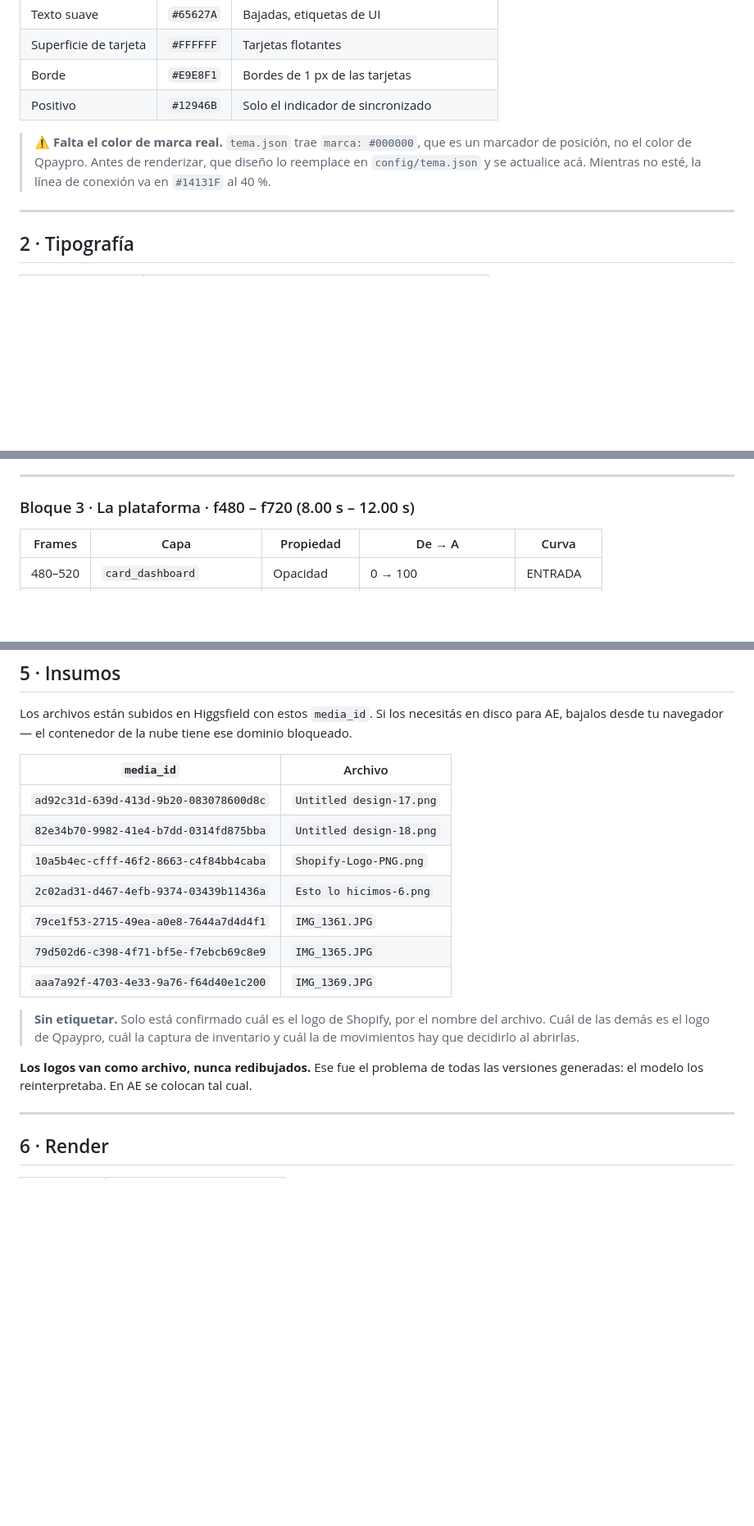
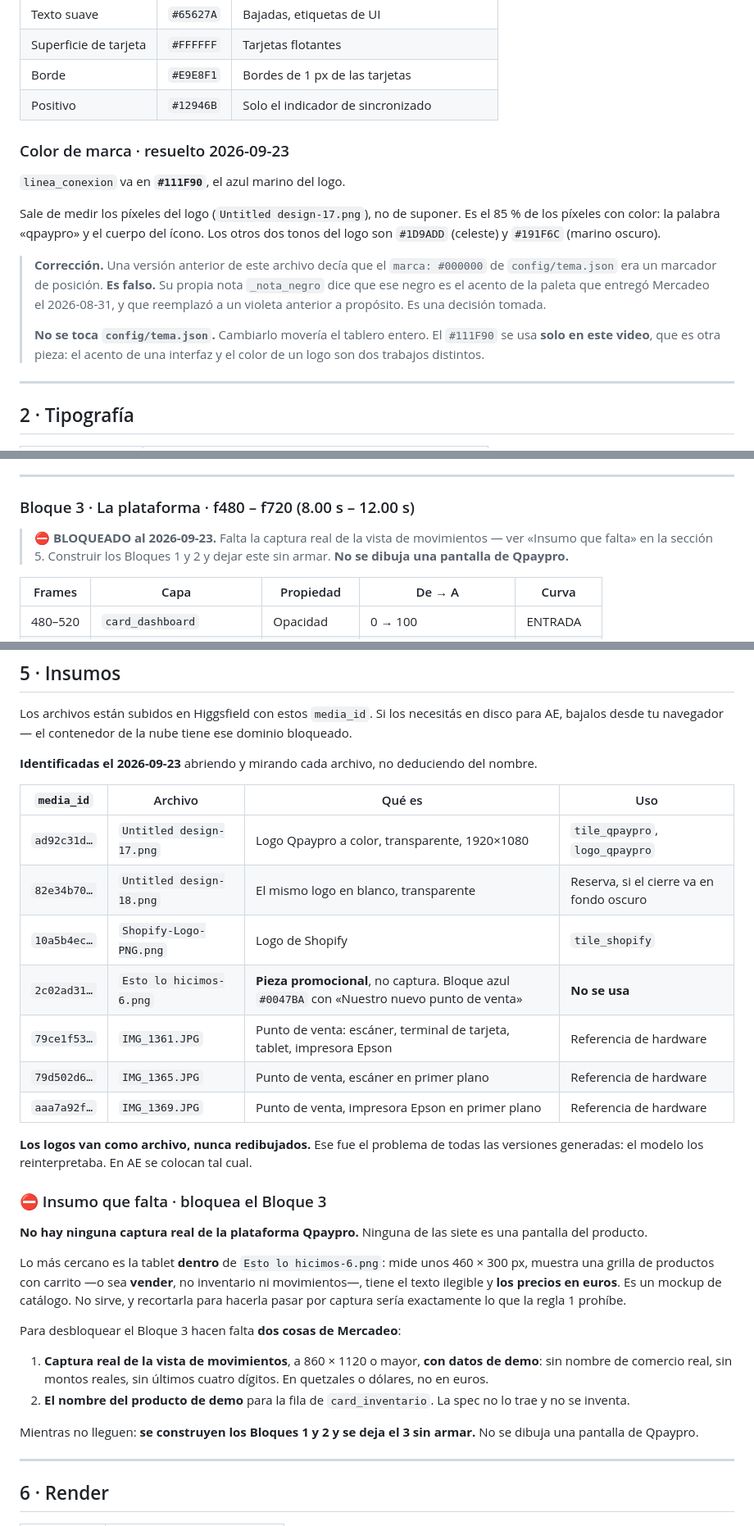
Before and after one commit to CubedStudio3/ChallengeIA, a Markdown page: salidas/video-shopify-sync-after-effects.md, 3 parts joined by grey strips. Shown at 82% size. Rendered like a GitHub page; blank space fills up the shorter version.

Commit message:
Corrige el color de marca de la spec de AE e identifica los siete insumos
La sesión local con el bridge de After Effects conectado abrió las siete imágenes
y las miró. Tres cosas cambian.

CORRECCIÓN: el negro de tema.json no es un marcador de posición

La versión anterior de esta spec afirmaba que `marca: #000000` en
`config/tema.json` era un marcador de posición pendiente de reemplazo. Es falso.
La nota `_nota_negro` del propio archivo dice que ese negro es el acento de la
paleta que entregó Mercadeo el 2026-08-31, y que reemplazó a un violeta anterior
a propósito. Es una decisión tomada, y "arreglarla" habría movido el tablero
entero.

El color de la línea de conexión pasa a `#111F90`, medido sobre los píxeles del
logo: es el 85% de los píxeles con color. Se usa SOLO en este video. El acento de
una interfaz y el color de un logo son dos trabajos distintos, y tema.json no se
toca.

Los siete insumos quedan identificados

Mirados, no deducidos del nombre del archivo. Dos son el logo de Qpaypro —a color
y en blanco—, uno el de Shopify, tres son fotos del punto de venta, y
`Esto lo hicimos-6.png` resultó ser una pieza promocional, no una captura.

El Bloque 3 queda bloqueado, declarado, sin sustituto

No hay ninguna captura real de la plataforma entre las siete. Lo más cercano es
la tablet dentro de la pieza promocional: 460x300 px, una grilla de productos con
carrito —vender, no inventario—, texto ilegible y precios en euros. Recortarla
para hacerla pasar por captura sería inventar el dato que la regla 1 prohíbe, así
que no se usa y el bloque no se arma.

Para desbloquearlo hacen falta dos cosas de Mercadeo: la captura real de la vista
de movimientos con datos de demo —sin comercio, montos ni últimos cuatro dígitos
reales— y el nombre del producto de demo para la fila de inventario. Mientras no
lleguen se construyen los Bloques 1 y 2.

Co-Authored-By: Claude Opus 5 <noreply@anthropic.com>
Claude-Session: https://claude.ai/code/session_013bRM1i7FpgxYahiDtzzatm

```diff
--- a/salidas/video-shopify-sync-after-effects.md
+++ b/salidas/video-shopify-sync-after-effects.md
@@ -41,10 +41,23 @@ Sale de `config/tema.json` del repositorio, que es el archivo que edita diseño.
 | Borde | `#E9E8F1` | Bordes de 1 px de las tarjetas |
 | Positivo | `#12946B` | Solo el indicador de sincronizado |
 
-> ⚠️ **Falta el color de marca real.** `tema.json` trae `marca: #000000`, que es
-> un marcador de posición, no el color de Qpaypro. Antes de renderizar, que
-> diseño lo reemplace en `config/tema.json` y se actualice acá. Mientras no
-> esté, la línea de conexión va en `#14131F` al 40 %.
+### Color de marca · resuelto 2026-09-23
+
+`linea_conexion` va en **`#111F90`**, el azul marino del logo.
+
+Sale de medir los píxeles del logo (`Untitled design-17.png`), no de suponer. Es
+el 85 % de los píxeles con color: la palabra «qpaypro» y el cuerpo del ícono. Los
+otros dos tonos del logo son `#1D9ADD` (celeste) y `#191F6C` (marino oscuro).
+
+> **Corrección.** Una versión anterior de este archivo decía que el `marca:
+> #000000` de `config/tema.json` era un marcador de posición. **Es falso.** Su
+> propia nota `_nota_negro` dice que ese negro es el acento de la paleta que
+> entregó Mercadeo el 2026-08-31, y que reemplazó a un violeta anterior a
+> propósito. Es una decisión tomada.
+>
+> **No se toca `config/tema.json`.** Cambiarlo movería el tablero entero. El
+> `#111F90` se usa **solo en este video**, que es otra pieza: el acento de una
+> interfaz y el color de un logo son dos trabajos distintos.
 
 ---
 
@@ -158,6 +171,10 @@ el dígito viejo saliendo hacia arriba y el nuevo entrando desde abajo, solapado
 
 ### Bloque 3 · La plataforma · f480 – f720 (8.00 s – 12.00 s)
 
+> ⛔ **BLOQUEADO al 2026-09-23.** Falta la captura real de la vista de
+> movimientos — ver «Insumo que falta» en la sección 5. Construir los Bloques 1 y
+> 2 y dejar este sin armar. **No se dibuja una pantalla de Qpaypro.**
+
 | Frames | Capa | Propiedad | De → A | Curva |
 |---|---|---|---|---|
 | 480–520 | `card_dashboard` | Opacidad | 0 → 100 | ENTRADA |
@@ -191,22 +208,43 @@ Los archivos están subidos en Higgsfield con estos `media_id`. Si los necesitá
 disco para AE, bajalos desde tu navegador — el contenedor de la nube tiene ese
 dominio bloqueado.
 
-| `media_id` | Archivo |
-|---|---|
-| `ad92c31d-639d-413d-9b20-083078600d8c` | `Untitled design-17.png` |
-| `82e34b70-9982-41e4-b7dd-0314fd875bba` | `Untitled design-18.png` |
-| `10a5b4ec-cfff-46f2-8663-c4f84bb4caba` | `Shopify-Logo-PNG.png` |
-| `2c02ad31-d467-4efb-9374-03439b11436a` | `Esto lo hicimos-6.png` |
-| `79ce1f53-2715-49ea-a0e8-7644a7d4d4f1` | `IMG_1361.JPG` |
-| `79d502d6-c398-4f71-bf5e-f7ebcb69c8e9` | `IMG_1365.JPG` |
-| `aaa7a92f-4703-4e33-9a76-f64d40e1c200` | `IMG_1369.JPG` |
+**Identificadas el 2026-09-23** abriendo y mirando cada archivo, no deduciendo del
+nombre.
 
-> **Sin etiquetar.** Solo está confirmado cuál es el logo de Shopify, por el
-> nombre del archivo. Cuál de las demás es el logo de Qpaypro, cuál la captura de
-> inventario y cuál la de movimientos hay que decidirlo al abrirlas.
+| `media_id` | Archivo | Qué es | Uso |
+|---|---|---|---|
+| `ad92c31d…` | `Untitled design-17.png` | Logo Qpaypro a color, transparente, 1920×1080 | `tile_qpaypro`, `logo_qpaypro` |
+| `82e34b70…` | `Untitled design-18.png` | El mismo logo en blanco, transparente | Reserva, si el cierre va en fondo oscuro |
+| `10a5b4ec…` | `Shopify-Logo-PNG.png` | Logo de Shopify | `tile_shopify` |
+| `2c02ad31…` | `Esto lo hicimos-6.png` | **Pieza promocional**, no captura. Bloque azul `#0047BA` con «Nuestro nuevo punto de venta» | **No se usa** |
+| `79ce1f53…` | `IMG_1361.JPG` | Punto de venta: escáner, terminal de tarjeta, tablet, impresora Epson | Referencia de hardware |
+| `79d502d6…` | `IMG_1365.JPG` | Punto de venta, escáner en primer plano | Referencia de hardware |
+| `aaa7a92f…` | `IMG_1369.JPG` | Punto de venta, impresora Epson en primer plano | Referencia de hardware |
 
 **Los logos van como archivo, nunca redibujados.** Ese fue el problema de todas
 las versiones generadas: el modelo los reinterpretaba. En AE se colocan tal cual.
+
+### ⛔ Insumo que falta · bloquea el Bloque 3
+
+**No hay ninguna captura real de la plataforma Qpaypro.** Ninguna de las siete es
+una pantalla del producto.
+
+Lo más cercano es la tablet **dentro** de `Esto lo hicimos-6.png`: mide unos
+460 × 300 px, muestra una grilla de productos con carrito —o sea **vender**, no
+inventario ni movimientos—, tiene el texto ilegible y **los precios en euros**.
+Es un mockup de catálogo. No sirve, y recortarla para hacerla pasar por captura
+sería exactamente lo que la regla 1 prohíbe.
+
+Para desbloquear el Bloque 3 hacen falta **dos cosas de Mercadeo**:
+
+1. **Captura real de la vista de movimientos**, a 860 × 1120 o mayor, **con datos
+   de demo**: sin nombre de comercio real, sin montos reales, sin últimos cuatro
+   dígitos. En quetzales o dólares, no en euros.
+2. **El nombre del producto de demo** para la fila de `card_inventario`. La spec
+   no lo trae y no se inventa.
+
+Mientras no lleguen: **se construyen los Bloques 1 y 2 y se deja el 3 sin armar.**
+No se dibuja una pantalla de Qpaypro.
 
 ---
 
```
Also changed, not shown: other parts of salidas/video-shopify-sync-after-effects.md (+1 -1 lines).
